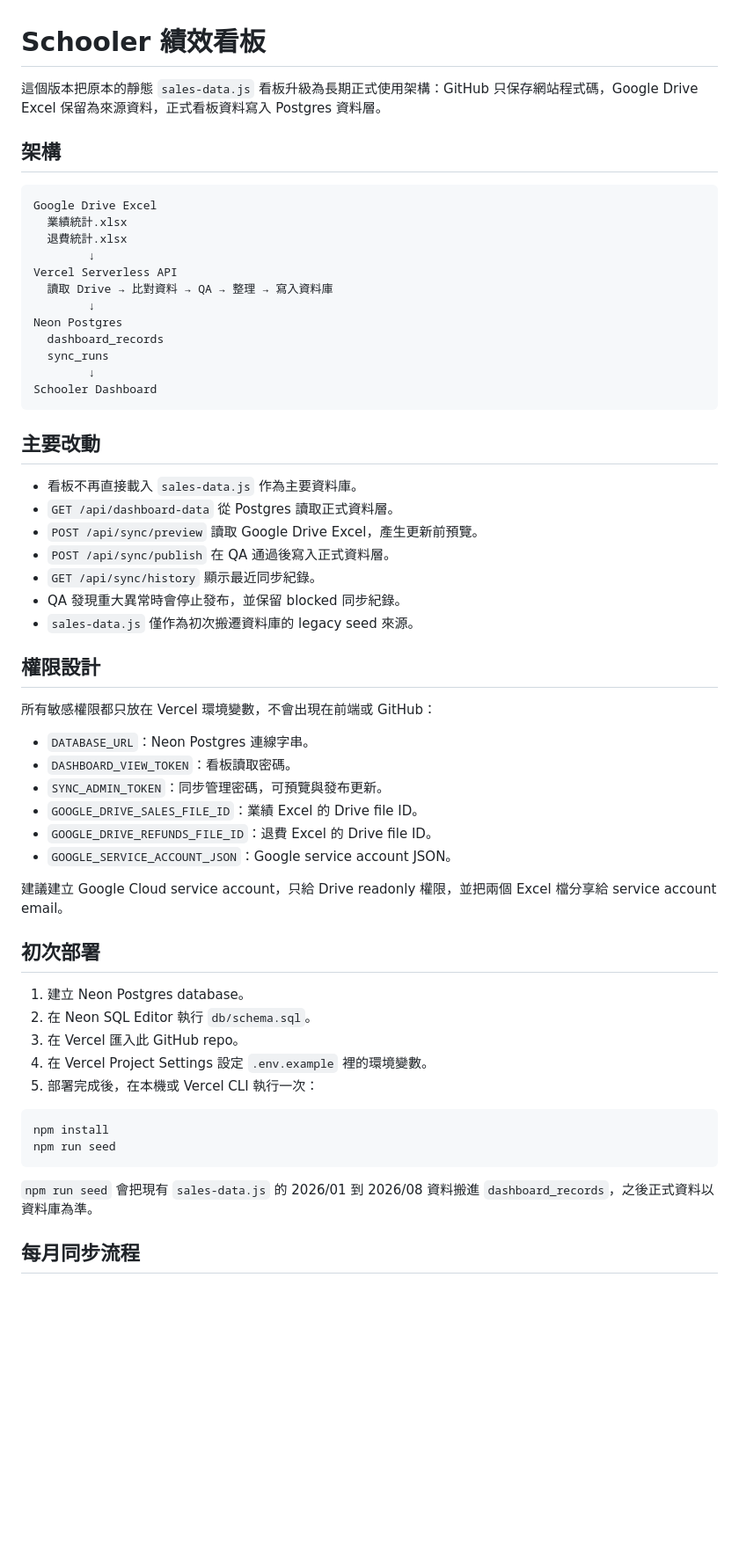
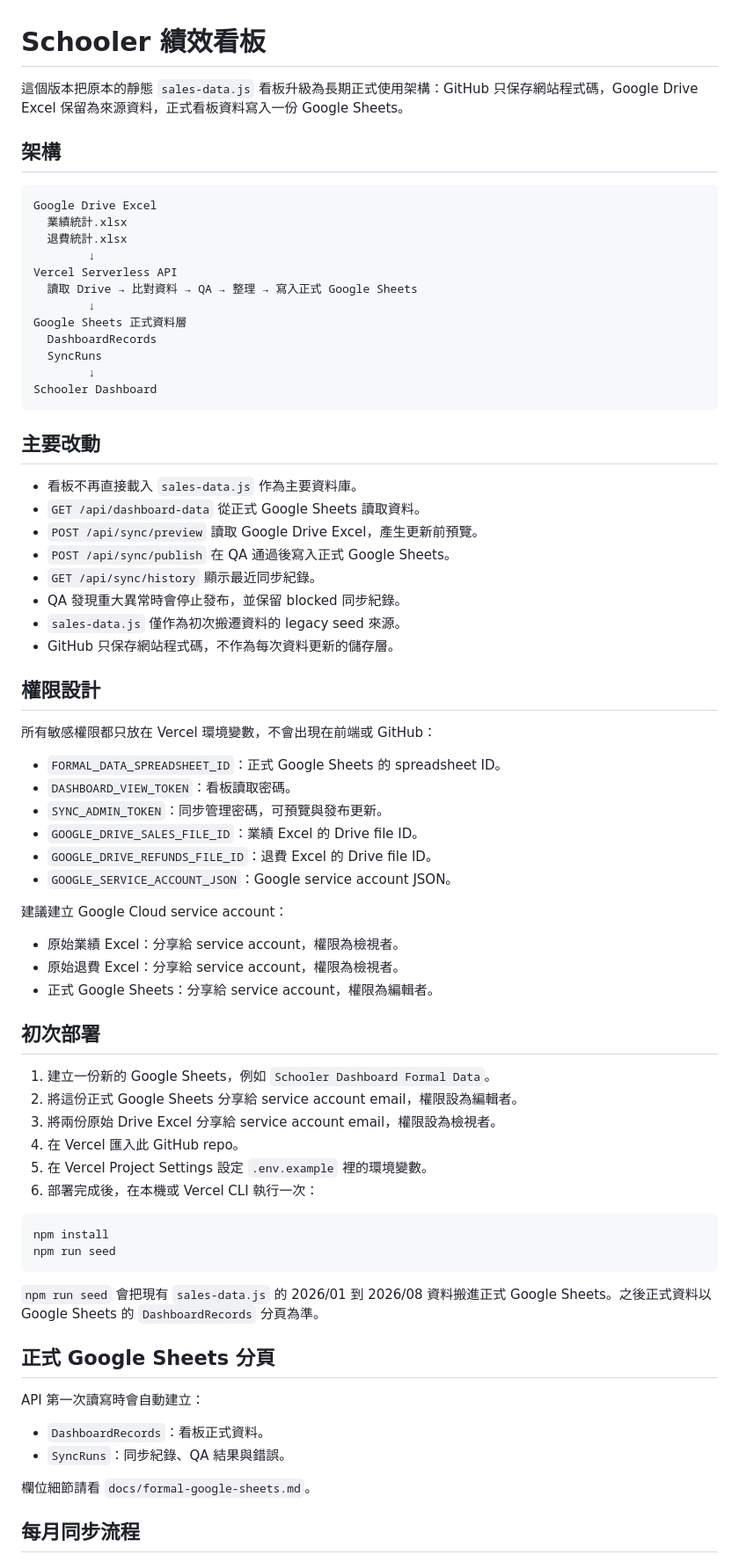
Before and after one commit to rocher5200/schooler-dashboard, a Markdown page: README.md, the part around one of its changes. Shown at 88% size. GitHub-like rendering; blank space fills up the shorter version.

Commit message:
Document Google Sheets formal data architecture

````diff
--- a/README.md
+++ b/README.md
@@ -1,6 +1,6 @@
 # Schooler 績效看板
 
-這個版本把原本的靜態 `sales-data.js` 看板升級為長期正式使用架構：GitHub 只保存網站程式碼，Google Drive Excel 保留為來源資料，正式看板資料寫入 Postgres 資料層。
+這個版本把原本的靜態 `sales-data.js` 看板升級為長期正式使用架構：GitHub 只保存網站程式碼，Google Drive Excel 保留為來源資料，正式看板資料寫入一份 Google Sheets。
 
 ## 架構
 
@@ -10,11 +10,11 @@ Google Drive Excel
   退費統計.xlsx
         ↓
 Vercel Serverless API
-  讀取 Drive → 比對資料 → QA → 整理 → 寫入資料庫
+  讀取 Drive → 比對資料 → QA → 整理 → 寫入正式 Google Sheets
         ↓
-Neon Postgres
-  dashboard_records
-  sync_runs
+Google Sheets 正式資料層
+  DashboardRecords
+  SyncRuns
         ↓
 Schooler Dashboard
 ```
@@ -22,40 +22,55 @@ Schooler Dashboard
 ## 主要改動
 
 - 看板不再直接載入 `sales-data.js` 作為主要資料庫。
-- `GET /api/dashboard-data` 從 Postgres 讀取正式資料層。
+- `GET /api/dashboard-data` 從正式 Google Sheets 讀取資料。
 - `POST /api/sync/preview` 讀取 Google Drive Excel，產生更新前預覽。
-- `POST /api/sync/publish` 在 QA 通過後寫入正式資料層。
+- `POST /api/sync/publish` 在 QA 通過後寫入正式 Google Sheets。
 - `GET /api/sync/history` 顯示最近同步紀錄。
 - QA 發現重大異常時會停止發布，並保留 blocked 同步紀錄。
-- `sales-data.js` 僅作為初次搬遷資料庫的 legacy seed 來源。
+- `sales-data.js` 僅作為初次搬遷資料的 legacy seed 來源。
+- GitHub 只保存網站程式碼，不作為每次資料更新的儲存層。
 
 ## 權限設計
 
 所有敏感權限都只放在 Vercel 環境變數，不會出現在前端或 GitHub：
 
-- `DATABASE_URL`：Neon Postgres 連線字串。
+- `FORMAL_DATA_SPREADSHEET_ID`：正式 Google Sheets 的 spreadsheet ID。
 - `DASHBOARD_VIEW_TOKEN`：看板讀取密碼。
 - `SYNC_ADMIN_TOKEN`：同步管理密碼，可預覽與發布更新。
 - `GOOGLE_DRIVE_SALES_FILE_ID`：業績 Excel 的 Drive file ID。
 - `GOOGLE_DRIVE_REFUNDS_FILE_ID`：退費 Excel 的 Drive file ID。
 - `GOOGLE_SERVICE_ACCOUNT_JSON`：Google service account JSON。
 
-建議建立 Google Cloud service account，只給 Drive readonly 權限，並把兩個 Excel 檔分享給 service account email。
+建議建立 Google Cloud service account：
+
+- 原始業績 Excel：分享給 service account，權限為檢視者。
+- 原始退費 Excel：分享給 service account，權限為檢視者。
+- 正式 Google Sheets：分享給 service account，權限為編輯者。
 
 ## 初次部署
 
-1. 建立 Neon Postgres database。
-2. 在 Neon SQL Editor 執行 `db/schema.sql`。
-3. 在 Vercel 匯入此 GitHub repo。
-4. 在 Vercel Project Settings 設定 `.env.example` 裡的環境變數。
-5. 部署完成後，在本機或 Vercel CLI 執行一次：
+1. 建立一份新的 Google Sheets，例如 `Schooler Dashboard Formal Data`。
+2. 將這份正式 Google Sheets 分享給 service account email，權限設為編輯者。
+3. 將兩份原始 Drive Excel 分享給 service account email，權限設為檢視者。
+4. 在 Vercel 匯入此 GitHub repo。
+5. 在 Vercel Project Settings 設定 `.env.example` 裡的環境變數。
+6. 部署完成後，在本機或 Vercel CLI 執行一次：
 
 ```bash
 npm install
 npm run seed
 ```
 
-`npm run seed` 會把現有 `sales-data.js` 的 2026/01 到 2026/08 資料搬進 `dashboard_records`，之後正式資料以資料庫為準。
+`npm run seed` 會把現有 `sales-data.js` 的 2026/01 到 2026/08 資料搬進正式 Google Sheets。之後正式資料以 Google Sheets 的 `DashboardRecords` 分頁為準。
+
+## 正式 Google Sheets 分頁
+
+API 第一次讀寫時會自動建立：
+
+- `DashboardRecords`：看板正式資料。
+- `SyncRuns`：同步紀錄、QA 結果與錯誤。
+
+欄位細節請看 `docs/formal-google-sheets.md`。
 
 ## 每月同步流程
 
````
Also changed, not shown: other parts of README.md (+2 -1 lines).
